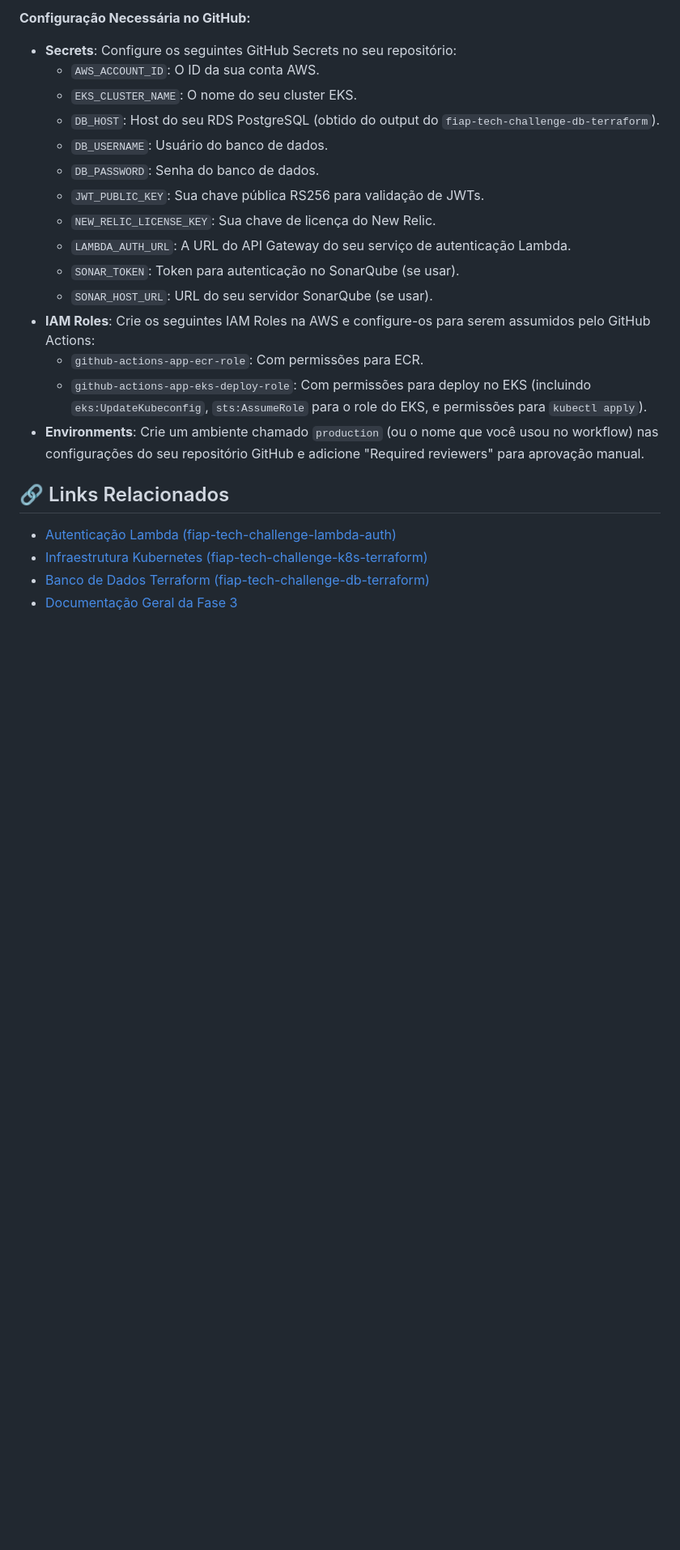
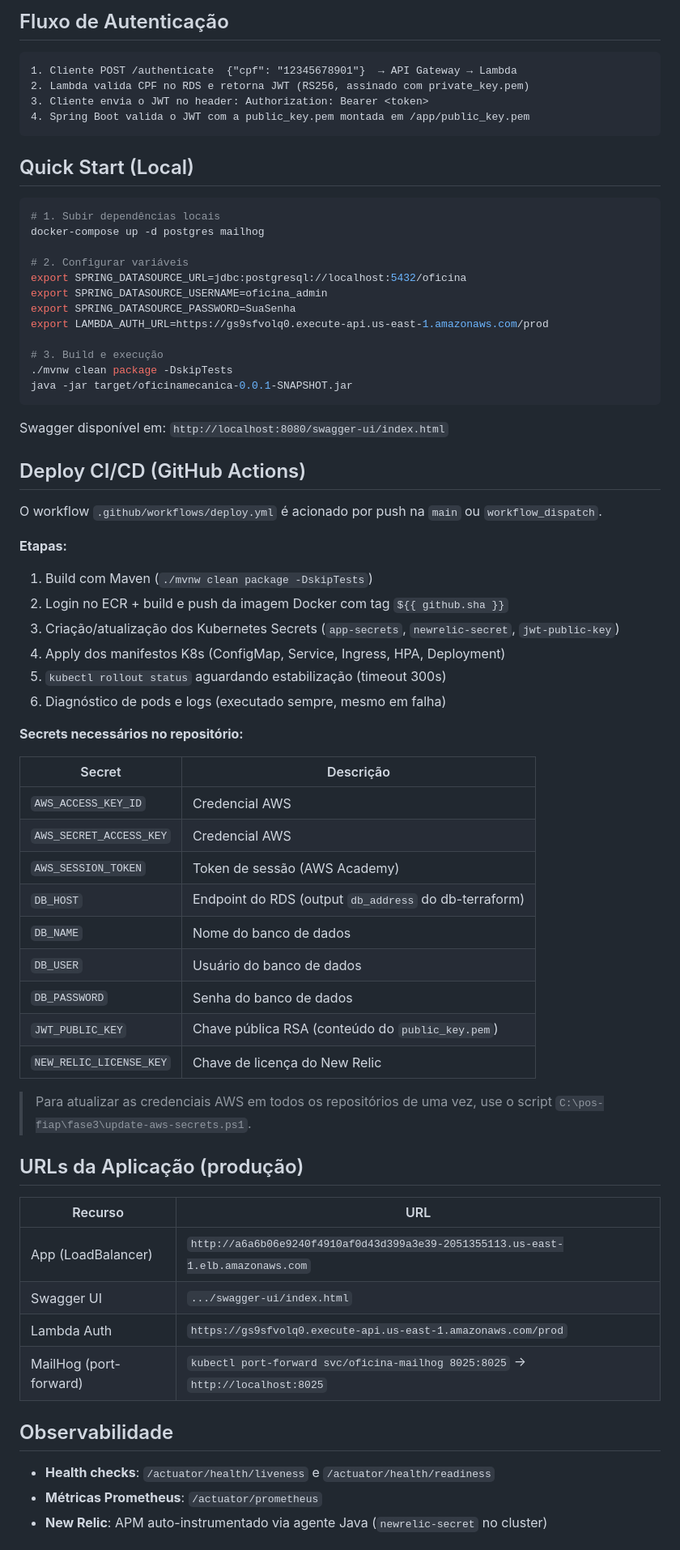
Before and after one commit to ThaisAzuos/fiap-tech-challenge-app, a Markdown page: README.md, the part around one of its changes. Shown at 81% size. Rendered like a GitHub page; blank space fills up the shorter version.

````diff
--- a/README.md
+++ b/README.md
@@ -93,23 +65,72 @@ O workflow `main.yml` (localizado em `.github/workflows/main.yml`) executa as se
 
-**Configuração Necessária no GitHub:**
-*   **Secrets**: Configure os seguintes GitHub Secrets no seu repositório:
-    *   `AWS_ACCOUNT_ID`: O ID da sua conta AWS.
-    *   `EKS_CLUSTER_NAME`: O nome do seu cluster EKS.
-    *   `DB_HOST`: Host do seu RDS PostgreSQL (obtido do output do `fiap-tech-challenge-db-terraform`).
-    *   `DB_USERNAME`: Usuário do banco de dados.
-    *   `DB_PASSWORD`: Senha do banco de dados.
-    *   `JWT_PUBLIC_KEY`: Sua chave pública RS256 para validação de JWTs.
-    *   `NEW_RELIC_LICENSE_KEY`: Sua chave de licença do New Relic.
-    *   `LAMBDA_AUTH_URL`: A URL do API Gateway do seu serviço de autenticação Lambda.
-    *   `SONAR_TOKEN`: Token para autenticação no SonarQube (se usar).
-    *   `SONAR_HOST_URL`: URL do seu servidor SonarQube (se usar).
-*   **IAM Roles**: Crie os seguintes IAM Roles na AWS e configure-os para serem assumidos pelo GitHub Actions:
-    *   `github-actions-app-ecr-role`: Com permissões para ECR.
-    *   `github-actions-app-eks-deploy-role`: Com permissões para deploy no EKS (incluindo `eks:UpdateKubeconfig`, `sts:AssumeRole` para o role do EKS, e permissões para `kubectl apply`).
-*   **Environments**: Crie um ambiente chamado `production` (ou o nome que você usou no workflow) nas configurações do seu repositório GitHub e adicione "Required reviewers" para aprovação manual.
+## Fluxo de Autenticação
 
-## 🔗 Links Relacionados
-- [Autenticação Lambda (fiap-tech-challenge-lambda-auth)](../fiap-tech-challenge-lambda-auth/README.md)
-- [Infraestrutura Kubernetes (fiap-tech-challenge-k8s-terraform)](../fiap-tech-challenge-k8s-terraform/README.md)
-- [Banco de Dados Terraform (fiap-tech-challenge-db-terraform)](../fiap-tech-challenge-db-terraform/README.md)
-- [Documentação Geral da Fase 3](../../docs/Fase03/QuickStart-Fase3d-3e.md)
+```
+1. Cliente POST /authenticate  {"cpf": "12345678901"}  → API Gateway → Lambda
+2. Lambda valida CPF no RDS e retorna JWT (RS256, assinado com private_key.pem)
+3. Cliente envia o JWT no header: Authorization: Bearer <token>
+4. Spring Boot valida o JWT com a public_key.pem montada em /app/public_key.pem
+```
+
+## Quick Start (Local)
+
+```bash
+# 1. Subir dependências locais
+docker-compose up -d postgres mailhog
+
+# 2. Configurar variáveis
+export SPRING_DATASOURCE_URL=jdbc:postgresql://localhost:5432/oficina
+export SPRING_DATASOURCE_USERNAME=oficina_admin
+export SPRING_DATASOURCE_PASSWORD=SuaSenha
+export LAMBDA_AUTH_URL=https://gs9sfvolq0.execute-api.us-east-1.amazonaws.com/prod
+
+# 3. Build e execução
+./mvnw clean package -DskipTests
+java -jar target/oficinamecanica-0.0.1-SNAPSHOT.jar
+```
+
+Swagger disponível em: `http://localhost:8080/swagger-ui/index.html`
+
+## Deploy CI/CD (GitHub Actions)
+
+O workflow `.github/workflows/deploy.yml` é acionado por push na `main` ou `workflow_dispatch`.
+
+**Etapas:**
+1. Build com Maven (`./mvnw clean package -DskipTests`)
+2. Login no ECR + build e push da imagem Docker com tag `${{ github.sha }}`
+3. Criação/atualização dos Kubernetes Secrets (`app-secrets`, `newrelic-secret`, `jwt-public-key`)
+4. Apply dos manifestos K8s (ConfigMap, Service, Ingress, HPA, Deployment)
+5. `kubectl rollout status` aguardando estabilização (timeout 300s)
+6. Diagnóstico de pods e logs (executado sempre, mesmo em falha)
+
+**Secrets necessários no repositório:**
+
+| Secret | Descrição |
+|--------|-----------|
+| `AWS_ACCESS_KEY_ID` | Credencial AWS |
+| `AWS_SECRET_ACCESS_KEY` | Credencial AWS |
+| `AWS_SESSION_TOKEN` | Token de sessão (AWS Academy) |
+| `DB_HOST` | Endpoint do RDS (output `db_address` do db-terraform) |
+| `DB_NAME` | Nome do banco de dados |
+| `DB_USER` | Usuário do banco de dados |
+| `DB_PASSWORD` | Senha do banco de dados |
+| `JWT_PUBLIC_KEY` | Chave pública RSA (conteúdo do `public_key.pem`) |
+| `NEW_RELIC_LICENSE_KEY` | Chave de licença do New Relic |
+
+> Para atualizar as credenciais AWS em todos os repositórios de uma vez, use o script `C:\pos-fiap\fase3\update-aws-secrets.ps1`.
+
+## URLs da Aplicação (produção)
+
+| Recurso | URL |
+|---------|-----|
+| App (LoadBalancer) | `http://a6a6b06e9240f4910af0d43d399a3e39-2051355113.us-east-1.elb.amazonaws.com` |
+| Swagger UI | `.../swagger-ui/index.html` |
+| Lambda Auth | `https://gs9sfvolq0.execute-api.us-east-1.amazonaws.com/prod` |
+| MailHog (port-forward) | `kubectl port-forward svc/oficina-mailhog 8025:8025` → `http://localhost:8025` |
+
+## Observabilidade
+
+- **Health checks**: `/actuator/health/liveness` e `/actuator/health/readiness`
+- **Métricas Prometheus**: `/actuator/prometheus`
+- **New Relic**: APM auto-instrumentado via agente Java (`newrelic-secret` no cluster)
+
````
Also changed, not shown: other parts of README.md (+56 -77 lines).
